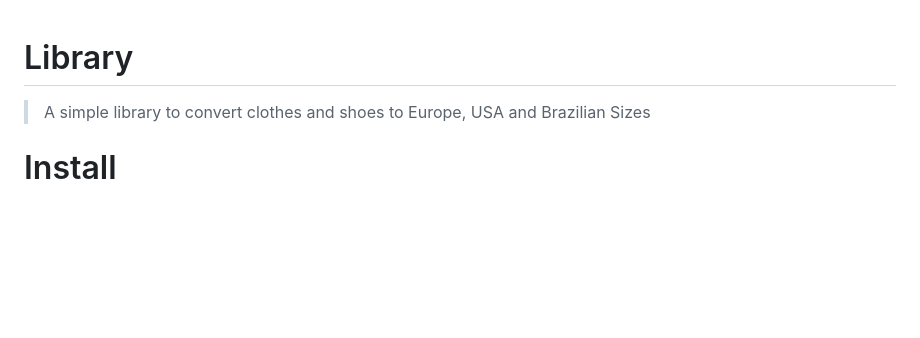
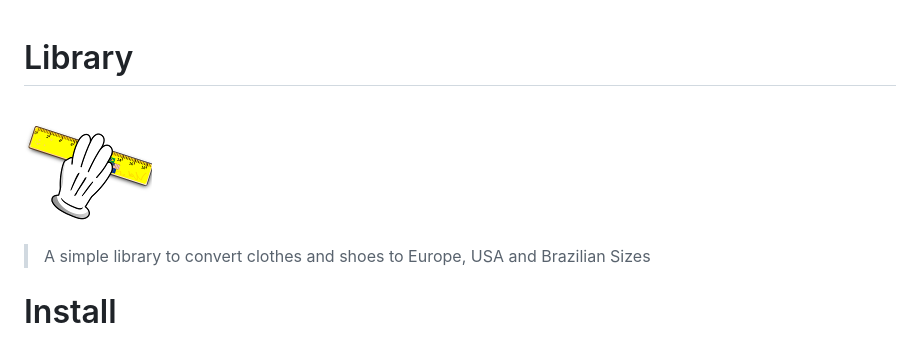
Before and after one commit to williampsena/whats-size, a Markdown page: README.md, the part around the change. Rendered like a GitHub page; pictures changed too: src/images/logo.png (added); blank space fills up the shorter version.

Commit message:
Adding logo

```diff
--- a/README.md
+++ b/README.md
@@ -1,4 +1,6 @@
 # Library
+
+![WhatsSize Logo](/src/images/logo.png)
 
 > A simple library to convert clothes and shoes to Europe, USA and Brazilian Sizes
 
```
